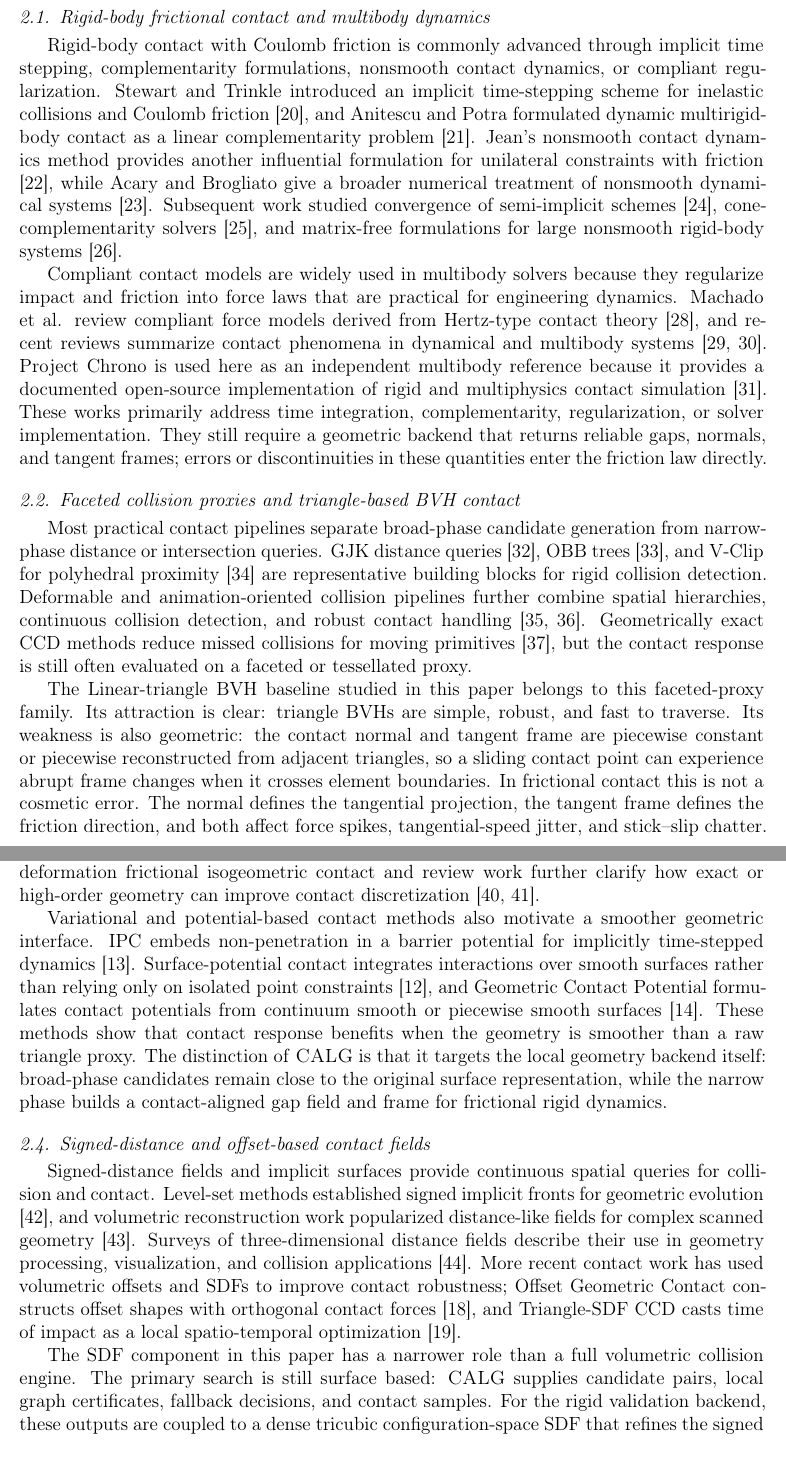
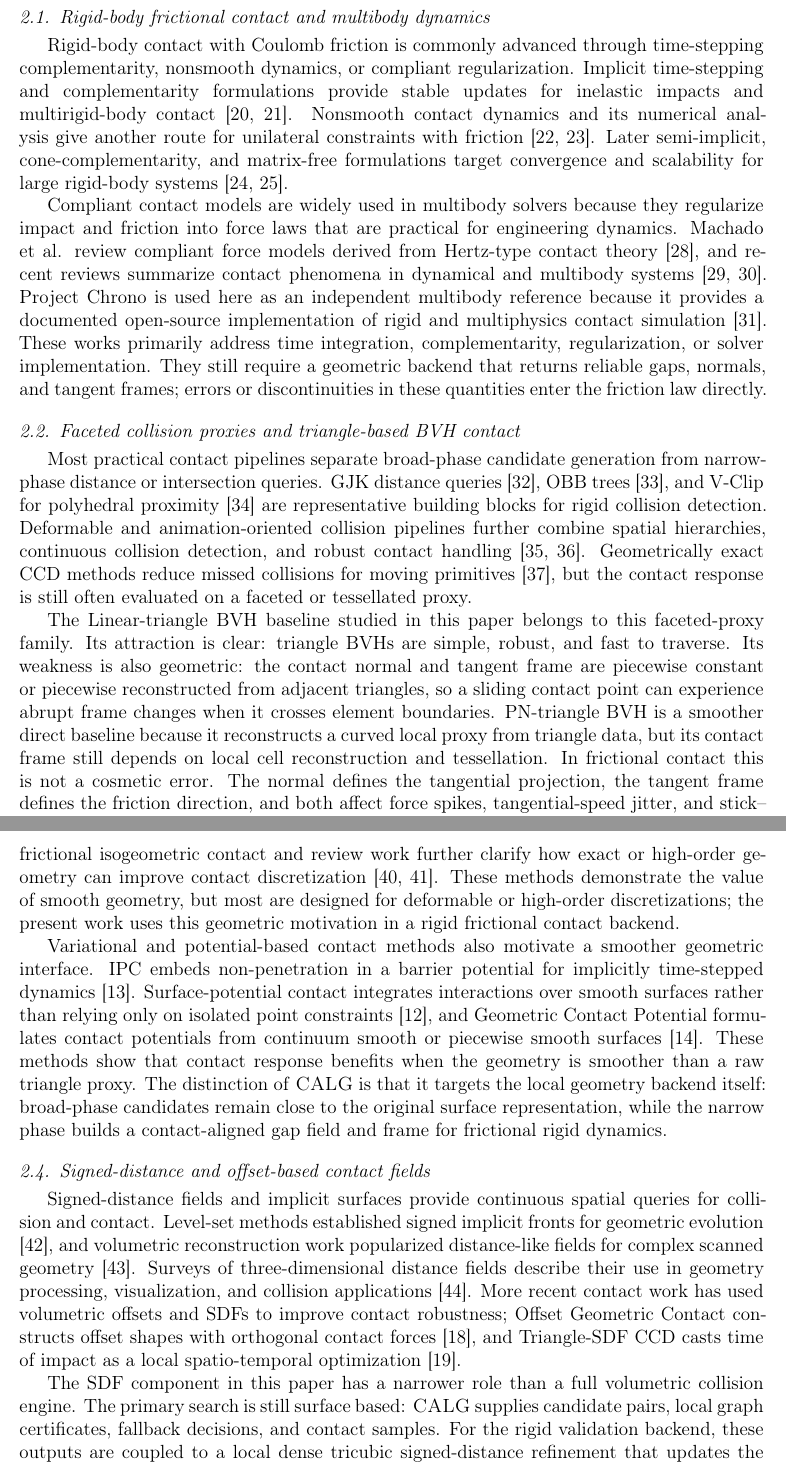
Before and after one commit to W-Moorer/bff-rigid-contact, a LaTeX paper (paper/calg_cmame_draft.tex): two parts of pages 4 and 5 of 39, joined at a grey line, cut so that both start at the same text. Compiled offline with pdfLaTeX.

Commit message:
Refine related work positioning

```diff
--- a/paper/calg_cmame_draft.tex
+++ b/paper/calg_cmame_draft.tex
@@ -98,7 +98,7 @@ This work concerns the geometric backend of rigid-body frictional contact. The r
 
 \subsection{Rigid-body frictional contact and multibody dynamics}
 
-Rigid-body contact with Coulomb friction is commonly advanced through implicit time stepping, complementarity formulations, nonsmooth contact dynamics, or compliant regularization. Stewart and Trinkle introduced an implicit time-stepping scheme for inelastic collisions and Coulomb friction \cite{stewart1996}, and Anitescu and Potra formulated dynamic multirigid-body contact as a linear complementarity problem \cite{anitescu1997}. Jean's nonsmooth contact dynamics method provides another influential formulation for unilateral constraints with friction \cite{jean1999}, while Acary and Brogliato give a broader numerical treatment of nonsmooth dynamical systems \cite{acary2008}. Subsequent work studied convergence of semi-implicit schemes \cite{gavrea2008}, cone-complementarity solvers \cite{anitescu2010}, and matrix-free formulations for large nonsmooth rigid-body systems \cite{tasora2011}.
+Rigid-body contact with Coulomb friction is commonly advanced through time-stepping complementarity, nonsmooth dynamics, or compliant regularization. Implicit time-stepping and complementarity formulations provide stable updates for inelastic impacts and multirigid-body contact \cite{stewart1996,anitescu1997}. Nonsmooth contact dynamics and its numerical analysis give another route for unilateral constraints with friction \cite{jean1999,acary2008}. Later semi-implicit, cone-complementarity, and matrix-free formulations target convergence and scalability for large rigid-body systems \cite{gavrea2008,anitescu2010}.
 
 Compliant contact models are widely used in multibody solvers because they regularize impact and friction into force laws that are practical for engineering dynamics. Machado et al. review compliant force models derived from Hertz-type contact theory \cite{machado2012}, and recent reviews summarize contact phenomena in dynamical and multibody systems \cite{flores2021,corral2021}. Project Chrono is used here as an independent multibody reference because it provides a documented open-source implementation of rigid and multiphysics contact simulation \cite{tasora2016}. These works primarily address time integration, complementarity, regularization, or solver implementation. They still require a geometric backend that returns reliable gaps, normals, and tangent frames; errors or discontinuities in these quantities enter the friction law directly.
 
@@ -106,11 +106,11 @@ Compliant contact models are widely used in multibody solvers because they regul
 
 Most practical contact pipelines separate broad-phase candidate generation from narrow-phase distance or intersection queries. GJK distance queries \cite{gilbert1988}, OBB trees \cite{gottschalk1996}, and V-Clip for polyhedral proximity \cite{mirtich1998} are representative building blocks for rigid collision detection. Deformable and animation-oriented collision pipelines further combine spatial hierarchies, continuous collision detection, and robust contact handling \cite{teschner2005,bridson2002}. Geometrically exact CCD methods reduce missed collisions for moving primitives \cite{brochu2012}, but the contact response is still often evaluated on a faceted or tessellated proxy.
 
-The Linear-triangle BVH baseline studied in this paper belongs to this faceted-proxy family. Its attraction is clear: triangle BVHs are simple, robust, and fast to traverse. Its weakness is also geometric: the contact normal and tangent frame are piecewise constant or piecewise reconstructed from adjacent triangles, so a sliding contact point can experience abrupt frame changes when it crosses element boundaries. In frictional contact this is not a cosmetic error. The normal defines the tangential projection, the tangent frame defines the friction direction, and both affect force spikes, tangential-speed jitter, and stick--slip chatter.
+The Linear-triangle BVH baseline studied in this paper belongs to this faceted-proxy family. Its attraction is clear: triangle BVHs are simple, robust, and fast to traverse. Its weakness is also geometric: the contact normal and tangent frame are piecewise constant or piecewise reconstructed from adjacent triangles, so a sliding contact point can experience abrupt frame changes when it crosses element boundaries. PN-triangle BVH is a smoother direct baseline because it reconstructs a curved local proxy from triangle data, but its contact frame still depends on local cell reconstruction and tessellation. In frictional contact this is not a cosmetic error. The normal defines the tangential projection, the tangent frame defines the friction direction, and both affect force spikes, tangential-speed jitter, and stick--slip chatter.
 
 \subsection{Curved and smooth contact geometry}
 
-Curved and smooth contact representations address the geometric discontinuity of faceted proxies. PN triangles provide a compact curved surface reconstruction from vertex positions and normals \cite{vlachos2001pn}. Smooth surface representations have recently been shown to reduce tangential force artifacts in deformable contact \cite{du2024smooth}, while high-order IPC improves contact accuracy on curved meshes \cite{ferguson2023highorder}. Isogeometric contact analysis provides another route to smooth geometry by using NURBS-based surfaces for contact treatment \cite{lu2011,temizer2011}. Large-deformation frictional isogeometric contact and review work further clarify how exact or high-order geometry can improve contact discretization \cite{delorenzis2011,delorenzis2014}.
+Curved and smooth contact representations address the geometric discontinuity of faceted proxies. PN triangles provide a compact curved surface reconstruction from vertex positions and normals \cite{vlachos2001pn}. Smooth surface representations have recently been shown to reduce tangential force artifacts in deformable contact \cite{du2024smooth}, while high-order IPC improves contact accuracy on curved meshes \cite{ferguson2023highorder}. Isogeometric contact analysis provides another route to smooth geometry by using NURBS-based surfaces for contact treatment \cite{lu2011,temizer2011}. Large-deformation frictional isogeometric contact and review work further clarify how exact or high-order geometry can improve contact discretization \cite{delorenzis2011,delorenzis2014}. These methods demonstrate the value of smooth geometry, but most are designed for deformable or high-order discretizations; the present work uses this geometric motivation in a rigid frictional contact backend.
 
 Variational and potential-based contact methods also motivate a smoother geometric interface. IPC embeds non-penetration in a barrier potential for implicitly time-stepped dynamics \cite{li2020ipc}. Surface-potential contact integrates interactions over smooth surfaces rather than relying only on isolated point constraints \cite{sauer2012}, and Geometric Contact Potential formulates contact potentials from continuum smooth or piecewise smooth surfaces \cite{huang2025gcp}. These methods show that contact response benefits when the geometry is smoother than a raw triangle proxy. The distinction of \calg{} is that it targets the local geometry backend itself: broad-phase candidates remain close to the original surface representation, while the narrow phase builds a contact-aligned gap field and frame for frictional rigid dynamics.
 
@@ -118,7 +118,7 @@ Variational and potential-based contact methods also motivate a smoother geometr
 
 Signed-distance fields and implicit surfaces provide continuous spatial queries for collision and contact. Level-set methods established signed implicit fronts for geometric evolution \cite{osher1988}, and volumetric reconstruction work popularized distance-like fields for complex scanned geometry \cite{curless1996}. Surveys of three-dimensional distance fields describe their use in geometry processing, visualization, and collision applications \cite{jones2006}. More recent contact work has used volumetric offsets and SDFs to improve contact robustness; Offset Geometric Contact constructs offset shapes with orthogonal contact forces \cite{chen2025ogc}, and Triangle-SDF CCD casts time of impact as a local spatio-temporal optimization \cite{pelletier2025trisdf}.
 
-The SDF component in this paper has a narrower role than a full volumetric collision engine. The primary search is still surface based: \calg{} supplies candidate pairs, local graph certificates, fallback decisions, and contact samples. For the rigid validation backend, these outputs are coupled to a dense tricubic configuration-space SDF that refines the signed response gap and normal. This separation matters for the method claim. CALG determines where the local contact geometry is valid, whereas the tricubic SDF provides a smooth force-activation and friction-frame response once a candidate has been identified.
+The SDF component in this paper has a narrower role than a full volumetric collision engine. The primary search is still surface based: \calg{} supplies candidate pairs, local graph certificates, fallback decisions, and contact samples. For the rigid validation backend, these outputs are coupled to a local dense tricubic signed-distance refinement that updates the response gap and normal. This separation matters for the method claim. CALG determines where the local contact geometry is valid, whereas the tricubic signed field provides a smooth force-activation and friction-frame response once a candidate has been identified.
 
 \subsection{Local contact charts and contact-aligned geometric backends}
 
```
Also changed, not shown: paper/calg_cmame_draft.tex (4 more changed lines), 1 other file.
